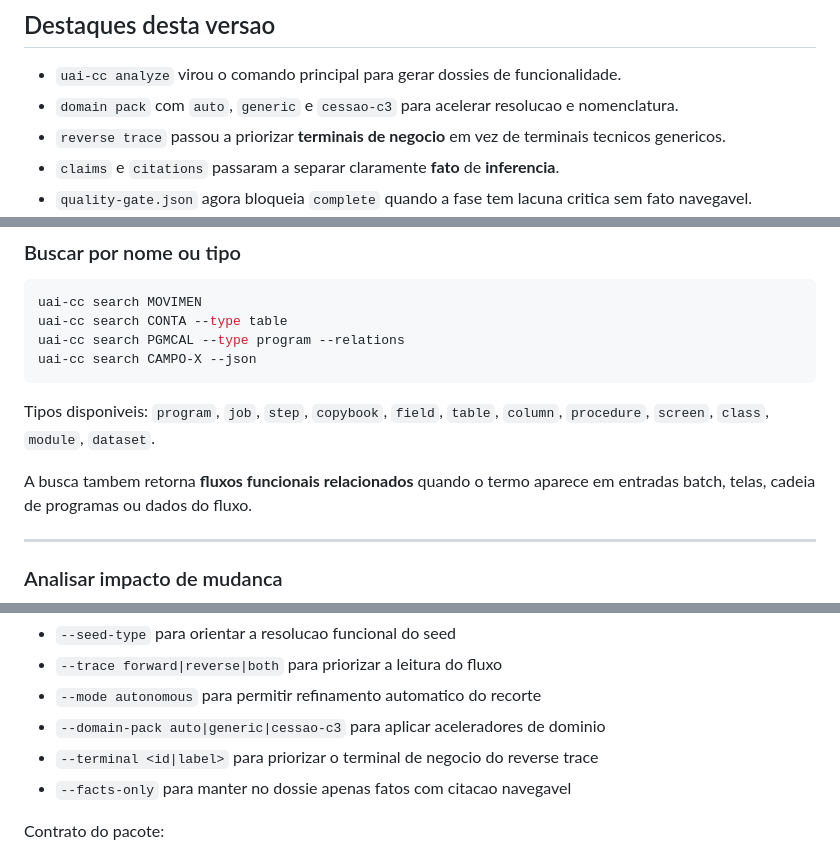
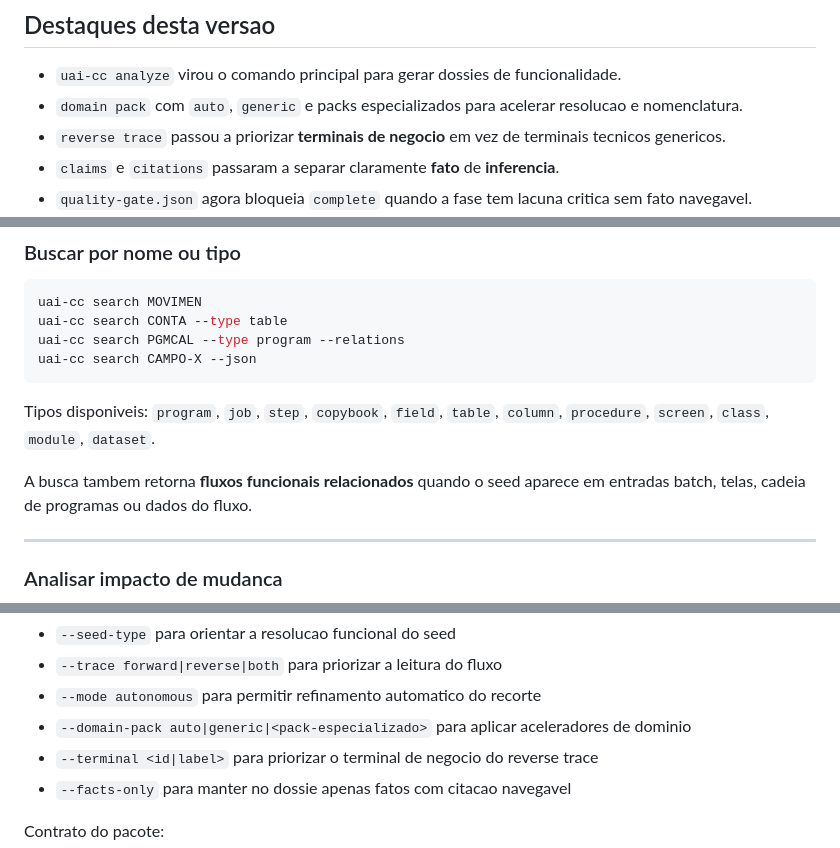
Before and after one commit to propagno/uai, a Markdown page: README.md, 3 parts joined by grey strips. Drawn GitHub-style.

```diff
--- a/README.md
+++ b/README.md
@@ -124,7 +124,7 @@ Agentes suportados pelo instalador:
 ## Destaques desta versao
 
 - `uai-cc analyze` virou o comando principal para gerar dossies de funcionalidade.
-- `domain pack` com `auto`, `generic` e `cessao-c3` para acelerar resolucao e nomenclatura.
+- `domain pack` com `auto`, `generic` e packs especializados para acelerar resolucao e nomenclatura.
 - `reverse trace` passou a priorizar **terminais de negocio** em vez de terminais tecnicos genericos.
 - `claims` e `citations` passaram a separar claramente **fato** de **inferencia**.
 - `quality-gate.json` agora bloqueia `complete` quando a fase tem lacuna critica sem fato navegavel.
@@ -449,7 +449,7 @@ uai-cc search CAMPO-X --json
 Tipos disponiveis: `program`, `job`, `step`, `copybook`, `field`, `table`,
 `column`, `procedure`, `screen`, `class`, `module`, `dataset`.
 
-A busca tambem retorna **fluxos funcionais relacionados** quando o termo aparece
+A busca tambem retorna **fluxos funcionais relacionados** quando o seed aparece
 em entradas batch, telas, cadeia de programas ou dados do fluxo.
 
 ---
@@ -541,7 +541,7 @@ Opcoes mais importantes:
 - `--seed-type` para orientar a resolucao funcional do seed
 - `--trace forward|reverse|both` para priorizar a leitura do fluxo
 - `--mode autonomous` para permitir refinamento automatico do recorte
-- `--domain-pack auto|generic|cessao-c3` para aplicar aceleradores de dominio
+- `--domain-pack auto|generic|<pack-especializado>` para aplicar aceleradores de dominio
 - `--terminal <id|label>` para priorizar o terminal de negocio do reverse trace
 - `--facts-only` para manter no dossie apenas fatos com citacao navegavel
 
```
Also changed, not shown: other parts of README.md (+11 -11 lines).
